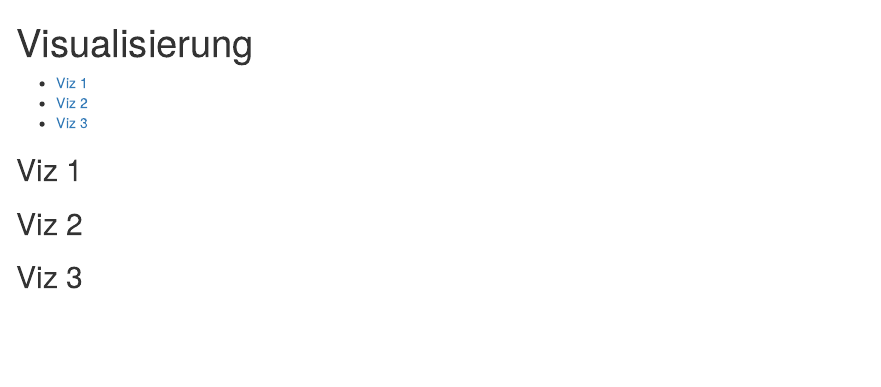
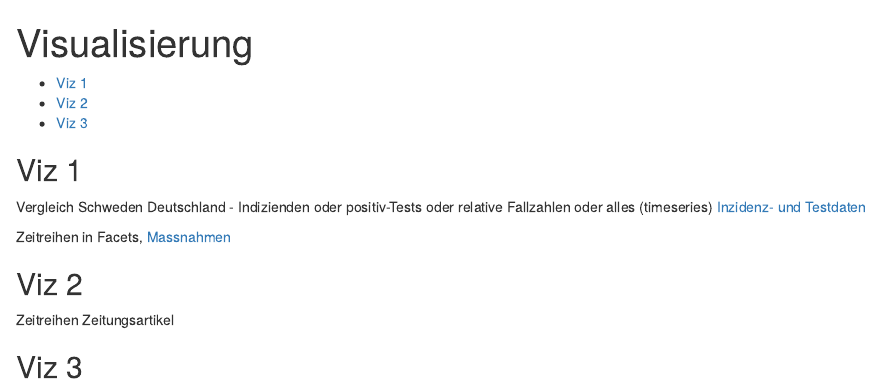
Before and after one commit to MBrede/dataviz_storyTelling, an R Markdown document (Viz/Viz.Rmd): the page in a window 1100 px wide, from its top. Rendered offline with R 4.5, knitr and Pandoc, with nearby package versions.

Commit message:
first commit

```diff
--- a/Viz/Viz.Rmd
+++ b/Viz/Viz.Rmd
@@ -22,10 +22,12 @@ theme_set(theme_light())
 
 ## Viz 1
 
+Vergleich Schweden Deutschland - Indizienden oder positiv-Tests oder relative Fallzahlen oder alles (timeseries) [Inzidenz- und Testdaten](https://covid.ourworldindata.org/data/owid-covid-data.csv)
 
+Zeitreihen in Facets, [Massnahmen](https://raw.githubusercontent.com/OxCGRT/covid-policy-tracker/master/data/OxCGRT_latest.csv)
 
 ## Viz 2
 
-
+Zeitreihen Zeitungsartikel
 
 ## Viz 3
```
Also changed, not shown: data_aquisition/data_acquisition.Rmd (+1 -1 lines).
